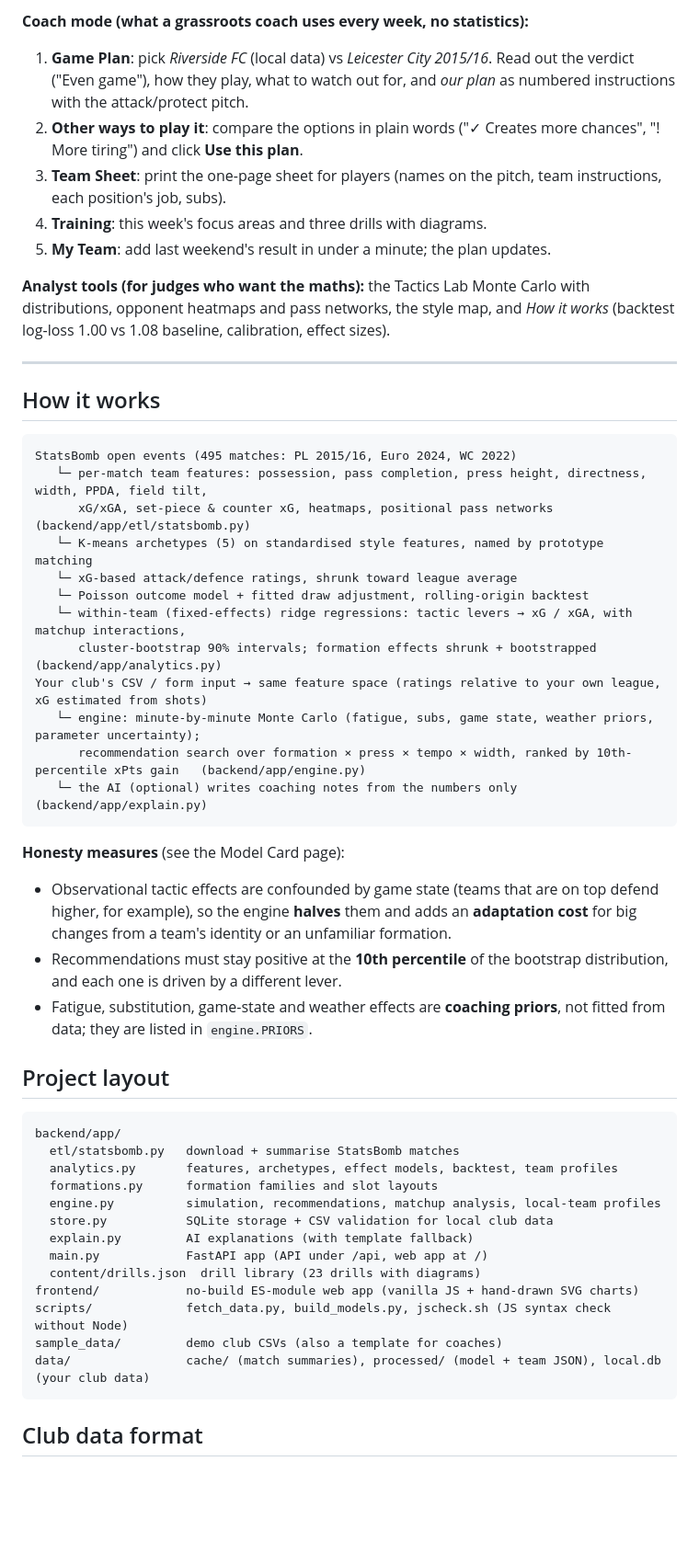
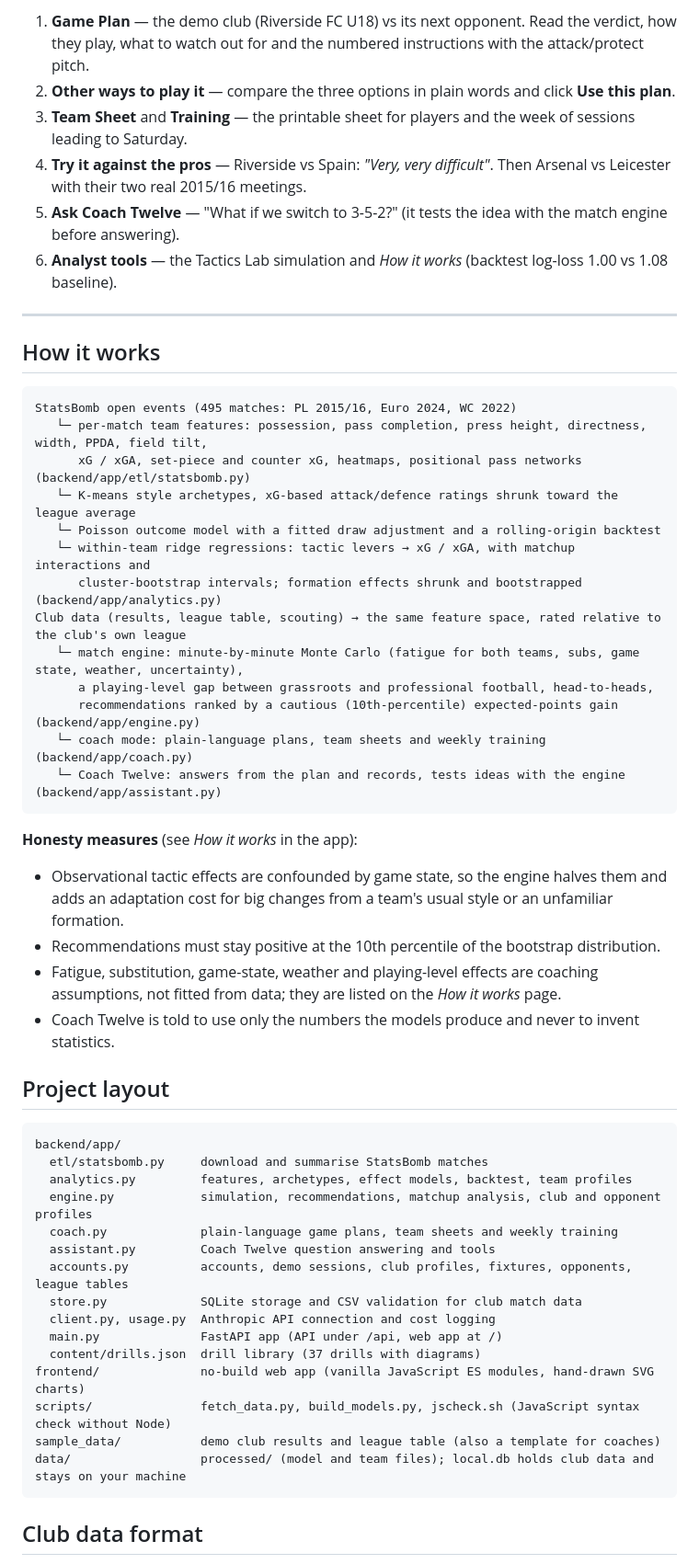
Before and after one commit to Sahilhapani5667/Twelfth-Man, a Markdown page: README.md, the part around one of its changes. Shown at 92% size. Rendered like a GitHub page; blank space fills up the shorter version.

````diff
--- a/README.md
+++ b/README.md
@@ -48,15 +70,12 @@ Without a key, everything still works and the notes come from built-in templates
 
-**Coach mode (what a grassroots coach uses every week, no statistics):**
-1. **Game Plan**: pick *Riverside FC* (local data) vs *Leicester City 2015/16*. Read out the verdict ("Even game"),
-   how they play, what to watch out for, and *our plan* as numbered instructions with the attack/protect pitch.
-2. **Other ways to play it**: compare the options in plain words ("✓ Creates more chances", "! More tiring")
-   and click **Use this plan**.
-3. **Team Sheet**: print the one-page sheet for players (names on the pitch, team instructions, each position's job, subs).
-4. **Training**: this week's focus areas and three drills with diagrams.
-5. **My Team**: add last weekend's result in under a minute; the plan updates.
-
-**Analyst tools (for judges who want the maths):** the Tactics Lab Monte Carlo with distributions, opponent heatmaps and
-pass networks, the style map, and *How it works* (backtest log-loss 1.00 vs 1.08 baseline, calibration, effect sizes).
+1. **Game Plan** — the demo club (Riverside FC U18) vs its next opponent. Read the verdict, how they play, what to
+   watch out for and the numbered instructions with the attack/protect pitch.
+2. **Other ways to play it** — compare the three options in plain words and click **Use this plan**.
+3. **Team Sheet** and **Training** — the printable sheet for players and the week of sessions leading to Saturday.
+4. **Try it against the pros** — Riverside vs Spain: *"Very, very difficult"*. Then Arsenal vs Leicester with their
+   two real 2015/16 meetings.
+5. **Ask Coach Twelve** — "What if we switch to 3-5-2?" (it tests the idea with the match engine before answering).
+6. **Analyst tools** — the Tactics Lab simulation and *How it works* (backtest log-loss 1.00 vs 1.08 baseline).
 
 ---
 
@@ -65,39 +84,45 @@ pass networks, the style map, and *How it works* (backtest log-loss 1.00 vs 1.08
 ```
 StatsBomb open events (495 matches: PL 2015/16, Euro 2024, WC 2022)
    └─ per-match team features: possession, pass completion, press height, directness, width, PPDA, field tilt,
-      xG/xGA, set-piece & counter xG, heatmaps, positional pass networks          (backend/app/etl/statsbomb.py)
-   └─ K-means archetypes (5) on standardised style features, named by prototype matching
-   └─ xG-based attack/defence ratings, shrunk toward league average
-   └─ Poisson outcome model + fitted draw adjustment, rolling-origin backtest
-   └─ within-team (fixed-effects) ridge regressions: tactic levers → xG / xGA, with matchup interactions,
-      cluster-bootstrap 90% intervals; formation effects shrunk + bootstrapped     (backend/app/analytics.py)
-Your club's CSV / form input → same feature space (ratings relative to your own league, xG estimated from shots)
-   └─ engine: minute-by-minute Monte Carlo (fatigue, subs, game state, weather priors, parameter uncertainty);
-      recommendation search over formation × press × tempo × width, ranked by 10th-percentile xPts gain   (backend/app/engine.py)
-   └─ the AI (optional) writes coaching notes from the numbers only                 (backend/app/explain.py)
+      xG / xGA, set-piece and counter xG, heatmaps, positional pass networks        (backend/app/etl/statsbomb.py)
+   └─ K-means style archetypes, xG-based attack/defence ratings shrunk toward the league average
+   └─ Poisson outcome model with a fitted draw adjustment and a rolling-origin backtest
+   └─ within-team ridge regressions: tactic levers → xG / xGA, with matchup interactions and
+      cluster-bootstrap intervals; formation effects shrunk and bootstrapped        (backend/app/analytics.py)
+Club data (results, league table, scouting) → the same feature space, rated relative to the club's own league
+   └─ match engine: minute-by-minute Monte Carlo (fatigue for both teams, subs, game state, weather, uncertainty),
+      a playing-level gap between grassroots and professional football, head-to-heads,
+      recommendations ranked by a cautious (10th-percentile) expected-points gain     (backend/app/engine.py)
+   └─ coach mode: plain-language plans, team sheets and weekly training             (backend/app/coach.py)
+   └─ Coach Twelve: answers from the plan and records, tests ideas with the engine   (backend/app/assistant.py)
 ```
 
-**Honesty measures** (see the Model Card page):
-- Observational tactic effects are confounded by game state (teams that are on top defend higher, for example), so the engine **halves** them and adds an **adaptation cost** for big changes from a team's identity or an unfamiliar formation.
-- Recommendations must stay positive at the **10th percentile** of the bootstrap distribution, and each one is driven by a different lever.
-- Fatigue, substitution, game-state and weather effects are **coaching priors**, not fitted from data; they are listed in `engine.PRIORS`.
+**Honesty measures** (see *How it works* in the app):
+- Observational tactic effects are confounded by game state, so the engine halves them and adds an adaptation cost for
+  big changes from a team's usual style or an unfamiliar formation.
+- Recommendations must stay positive at the 10th percentile of the bootstrap distribution.
+- Fatigue, substitution, game-state, weather and playing-level effects are coaching assumptions, not fitted from data;
+  they are listed on the *How it works* page.
+- Coach Twelve is told to use only the numbers the models produce and never to invent statistics.
 
 ## Project layout
 
 ```
 backend/app/
-  etl/statsbomb.py   download + summarise StatsBomb matches
-  analytics.py       features, archetypes, effect models, backtest, team profiles
-  formations.py      formation families and slot layouts
-  engine.py          simulation, recommendations, matchup analysis, local-team profiles
-  store.py           SQLite storage + CSV validation for local club data
-  explain.py         AI explanations (with template fallback)
-  main.py            FastAPI app (API under /api, web app at /)
-  content/drills.json  drill library (23 drills with diagrams)
-frontend/            no-build ES-module web app (vanilla JS + hand-drawn SVG charts)
-scripts/             fetch_data.py, build_models.py, jscheck.sh (JS syntax check without Node)
-sample_data/         demo club CSVs (also a template for coaches)
-data/                cache/ (match summaries), processed/ (model + team JSON), local.db (your club data)
+  etl/statsbomb.py     download and summarise StatsBomb matches
+  analytics.py         features, archetypes, effect models, backtest, team profiles
+  engine.py            simulation, recommendations, matchup analysis, club and opponent profiles
+  coach.py             plain-language game plans, team sheets and weekly training
+  assistant.py         Coach Twelve question answering and tools
+  accounts.py          accounts, demo sessions, club profiles, fixtures, opponents, league tables
+  store.py             SQLite storage and CSV validation for club match data
+  client.py, usage.py  Anthropic API connection and cost logging
+  main.py              FastAPI app (API under /api, web app at /)
+  content/drills.json  drill library (37 drills with diagrams)
+frontend/              no-build web app (vanilla JavaScript ES modules, hand-drawn SVG charts)
+scripts/               fetch_data.py, build_models.py, jscheck.sh (JavaScript syntax check without Node)
+sample_data/           demo club results and league table (also a template for coaches)
+data/                  processed/ (model and team files); local.db holds club data and stays on your machine
 ```
 
 ## Club data format
````
Also changed, not shown: other parts of README.md (+52 -27 lines).
